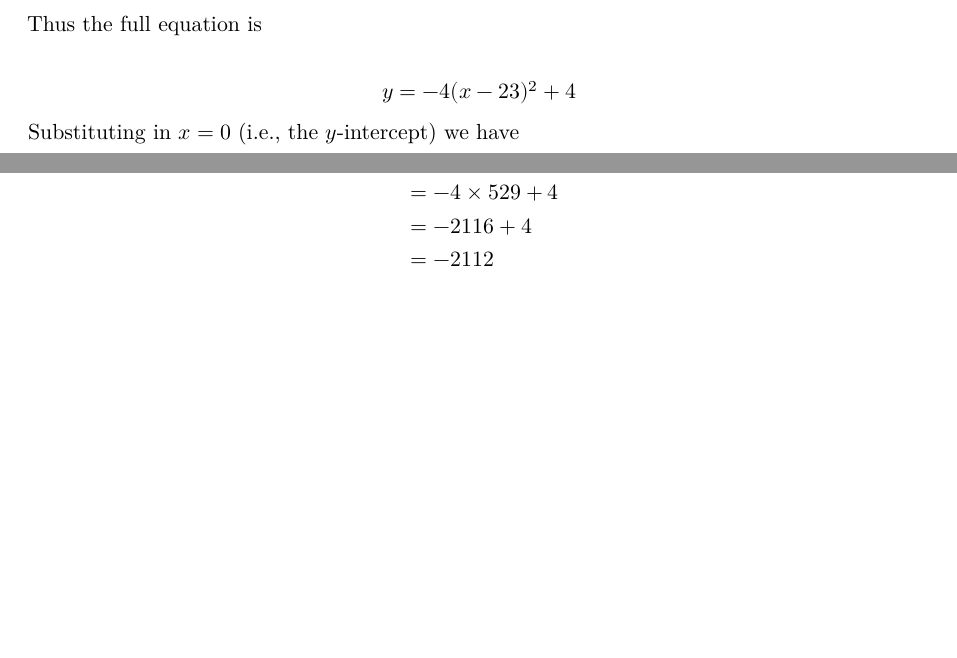
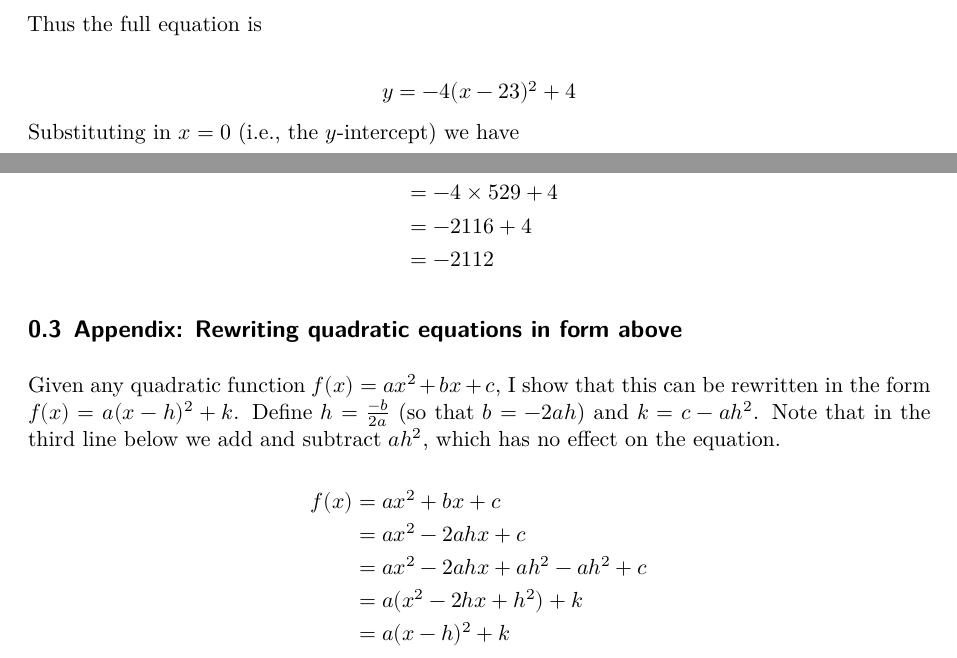
Before and after one commit to iangow/notes, a Quarto document (ballistics.qmd): two parts of pages 2 and 3 of 3, joined at a grey line, cut so that both start at the same text, the shorter picture padded with empty space. Rendered offline with R 4.5, knitr and Pandoc in place of Quarto, then LaTeX, with nearby package versions; a font, style sheet, LaTeX package, included part or bibliography that could not be used is replaced or left out.

Commit message:
Added appendix on rewriting quadratics.

```diff
--- a/ballistics.qmd
+++ b/ballistics.qmd
@@ -114,3 +114,19 @@ y &= -4 (- 23)^2 + 4 \\
 &= -2112
 \end{aligned}
 $$
+
+## Appendix: Rewriting quadratic equations in form above
+
+Given any quadratic function $f(x) = ax^2 + bx + c$, I show that this can be rewritten in the form $f(x) = a(x - h)^2 + k$.
+Define $h = \frac{-b}{2a}$ (so that $b = -2ah$) and $k = c - ah^2$.
+Note that in the third line below we add and subtract $ah^2$, which has no effect on the equation.
+
+$$
+\begin{aligned}
+f(x) &= ax^2 + bx + c \\
+ &= ax^2 - 2 ahx + c \\
+ &= ax^2 - 2 ahx + ah^2 - ah^2 + c \\
+ &= a(x^2 - 2 hx + h^2) + k \\
+ &= a(x - h)^2 + k
+\end{aligned}
+$$
```
